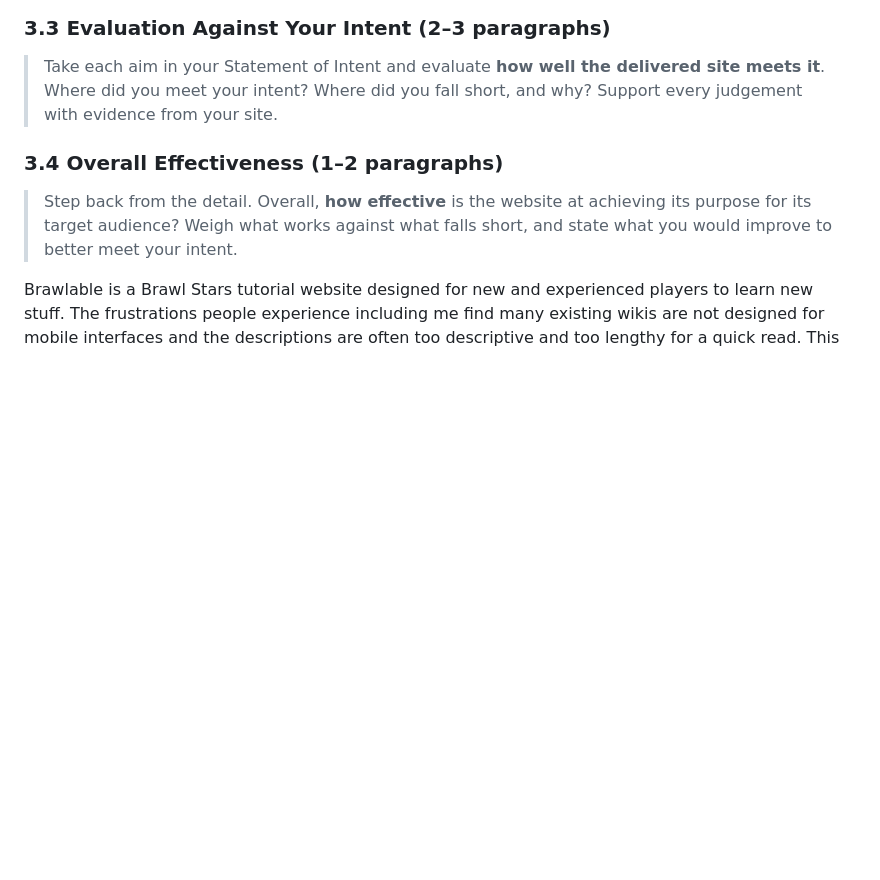
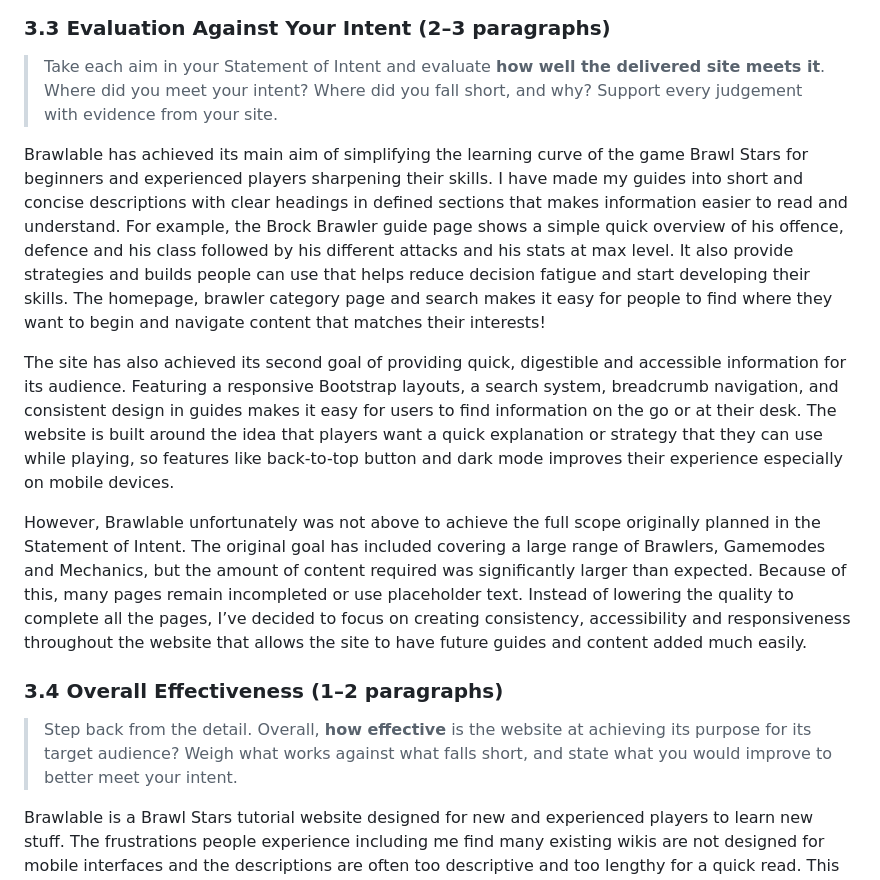
Before and after one commit to TempeHS/2027CT_myFlaskSite_Callen.L, a Markdown page: README.md, the part around the change. GitHub-like rendering; blank space fills up the shorter version.

Commit message:
add(readme): evaulation against my statement of intent content :)

```diff
--- a/README.md
+++ b/README.md
@@ -144,7 +144,11 @@ Brawlable will simplify the learning curve of new players, making it easier to q
 > delivered site meets it**. Where did you meet your intent? Where did you fall
 > short, and why? Support every judgement with evidence from your site.
 
-  <!-- Write 2–3 paragraphs. -->
+Brawlable has achieved its main aim of simplifying the learning curve of the game Brawl Stars for beginners and experienced players sharpening their skills. I have made my guides into short and concise descriptions with clear headings in defined sections that makes information easier to read and understand. For example, the Brock Brawler guide page shows a simple quick overview of his offence, defence and his class followed by his different attacks and his stats at max level. It also provide strategies and builds people can use that helps reduce decision fatigue and start developing their skills. The homepage, brawler category page and search makes it easy for people to find where they want to begin and navigate content that matches their interests!
+
+The site has also achieved its second goal of providing quick, digestible and accessible information for its audience. Featuring a responsive Bootstrap layouts, a search system, breadcrumb navigation, and consistent design in guides makes it easy for users to find information on the go or at their desk. The website is built around the idea that players want a quick explanation or strategy that they can use while playing, so features like back-to-top button and dark mode improves their experience especially on mobile devices.
+
+However, Brawlable unfortunately was not above to achieve the full scope originally planned in the Statement of Intent. The original goal has included covering a large range of Brawlers, Gamemodes and Mechanics, but the amount of content required was significantly larger than expected. Because of this, many pages remain incompleted or use placeholder text. Instead of lowering the quality to complete all the pages, I’ve decided to focus on creating consistency, accessibility and responsiveness throughout the website that allows the site to have future guides and content added much easily.
 
 ### 3.4 Overall Effectiveness (1–2 paragraphs)
 
```
